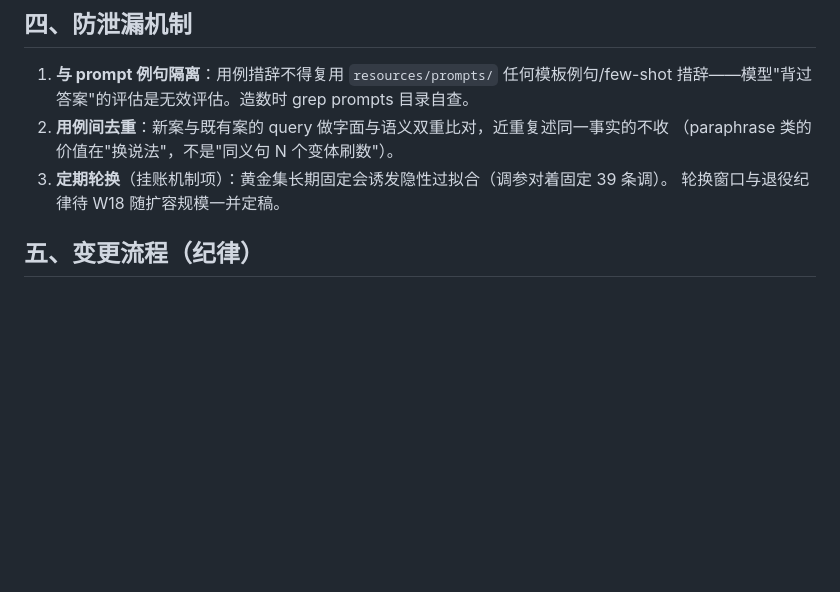
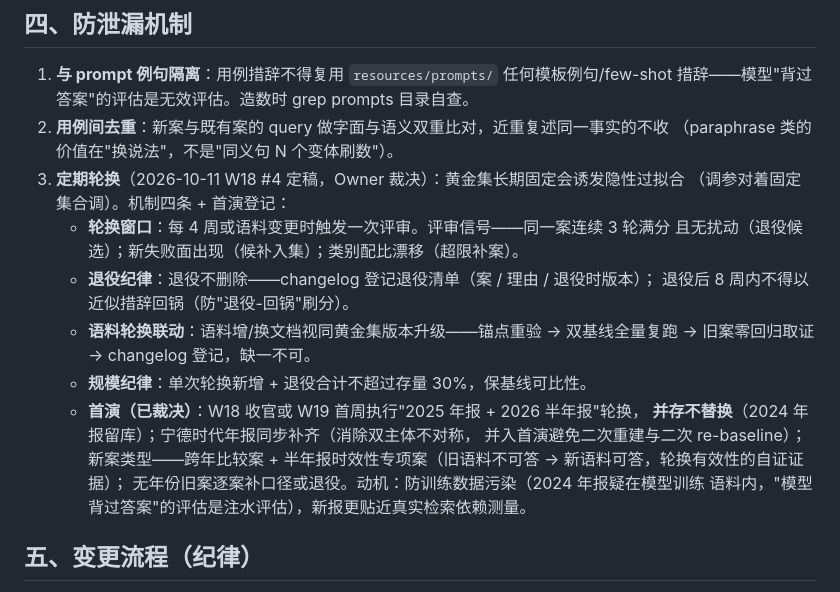
Before and after one commit to GuohuiYin/ai-evolution, a Markdown page: docs/eval/golden-set-authoring.md, the part around the change. Rendered like a GitHub page; blank space fills up the shorter version.

Commit message:
docs(eval): 造数规范第四条定稿——轮换窗口/退役纪律/语料联动/规模纪律+首演登记（2025年报+2026半年报并存轮换，CATL 年报并入）

```diff
--- a/docs/eval/golden-set-authoring.md
+++ b/docs/eval/golden-set-authoring.md
@@ -42,8 +42,21 @@
    措辞——模型"背过答案"的评估是无效评估。造数时 grep prompts 目录自查。
 2. **用例间去重**：新案与既有案的 query 做字面与语义双重比对，近重复述同一事实的不收
    （paraphrase 类的价值在"换说法"，不是"同义句 N 个变体刷数"）。
-3. **定期轮换**（挂账机制项）：黄金集长期固定会诱发隐性过拟合（调参对着固定 39 条调）。
-   轮换窗口与退役纪律待 W18 随扩容规模一并定稿。
+3. **定期轮换**（2026-10-11 W18 #4 定稿，Owner 裁决）：黄金集长期固定会诱发隐性过拟合
+   （调参对着固定集合调）。机制四条 + 首演登记：
+   - **轮换窗口**：每 4 周或语料变更时触发一次评审。评审信号——同一案连续 3 轮满分
+     且无扰动（退役候选）；新失败面出现（候补入集）；类别配比漂移（超限补案）。
+   - **退役纪律**：退役不删除——changelog 登记退役清单（案 / 理由 / 退役时版本）；
+     退役后 8 周内不得以近似措辞回锅（防"退役-回锅"刷分）。
+   - **语料轮换联动**：语料增/换文档视同黄金集版本升级——锚点重验 → 双基线全量复跑
+     → 旧案零回归取证 → changelog 登记，缺一不可。
+   - **规模纪律**：单次轮换新增 + 退役合计不超过存量 30%，保基线可比性。
+   - **首演（已裁决）**：W18 收官或 W19 首周执行"2025 年报 + 2026 半年报"轮换，
+     **并存不替换**（2024 年报留库）；宁德时代年报同步补齐（消除双主体不对称，
+     并入首演避免二次重建与二次 re-baseline）；新案类型——跨年比较案 +
+     半年报时效性专项案（旧语料不可答 → 新语料可答，轮换有效性的自证证据）；
+     无年份旧案逐案补口径或退役。动机：防训练数据污染（2024 年报疑在模型训练
+     语料内，"模型背过答案"的评估是注水评估），新报更贴近真实检索依赖测量。
 
 ## 五、变更流程（纪律）
 
```
